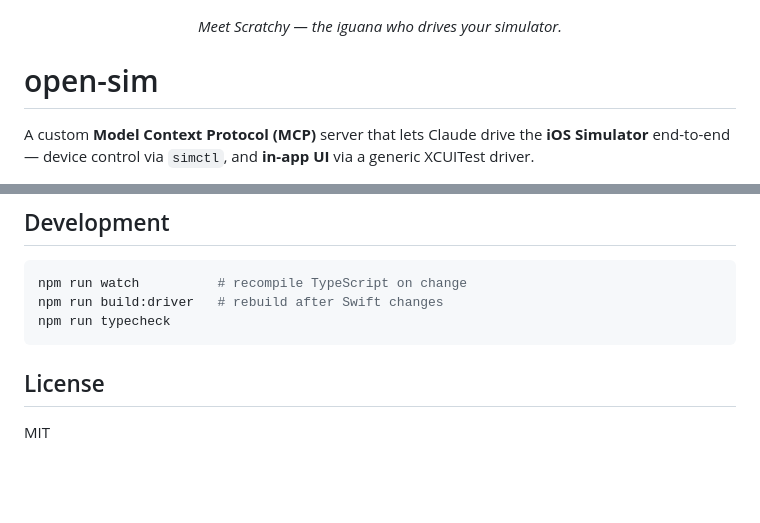
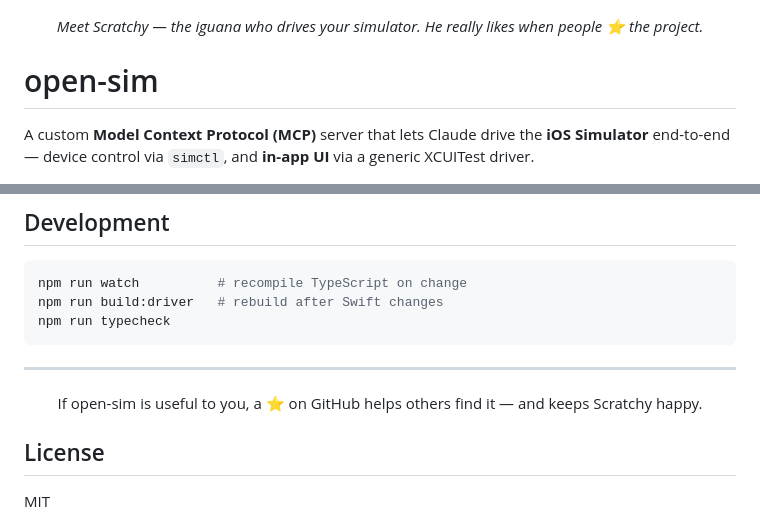
Before and after one commit to Jlack6/open-sim, a Markdown page: README.md, 2 parts joined by grey strips. GitHub-like rendering; blank space fills up the shorter version.

````diff
--- a/README.md
+++ b/README.md
@@ -2,7 +2,7 @@
   <img src="assets/logo.png" alt="open-sim logo" width="280">
 </p>
 
-<p align="center"><em>Meet Scratchy — the iguana who drives your simulator.</em></p>
+<p align="center"><em>Meet Scratchy — the iguana who drives your simulator. He really likes when people ⭐ the project.</em></p>
 
 # open-sim
 
@@ -245,6 +245,12 @@ npm run build:driver   # rebuild after Swift changes
 npm run typecheck
 ```
 
+---
+
+<p align="center">
+  If open-sim is useful to you, a ⭐ on GitHub helps others find it — and keeps Scratchy happy.
+</p>
+
 ## License
 
 MIT
````
